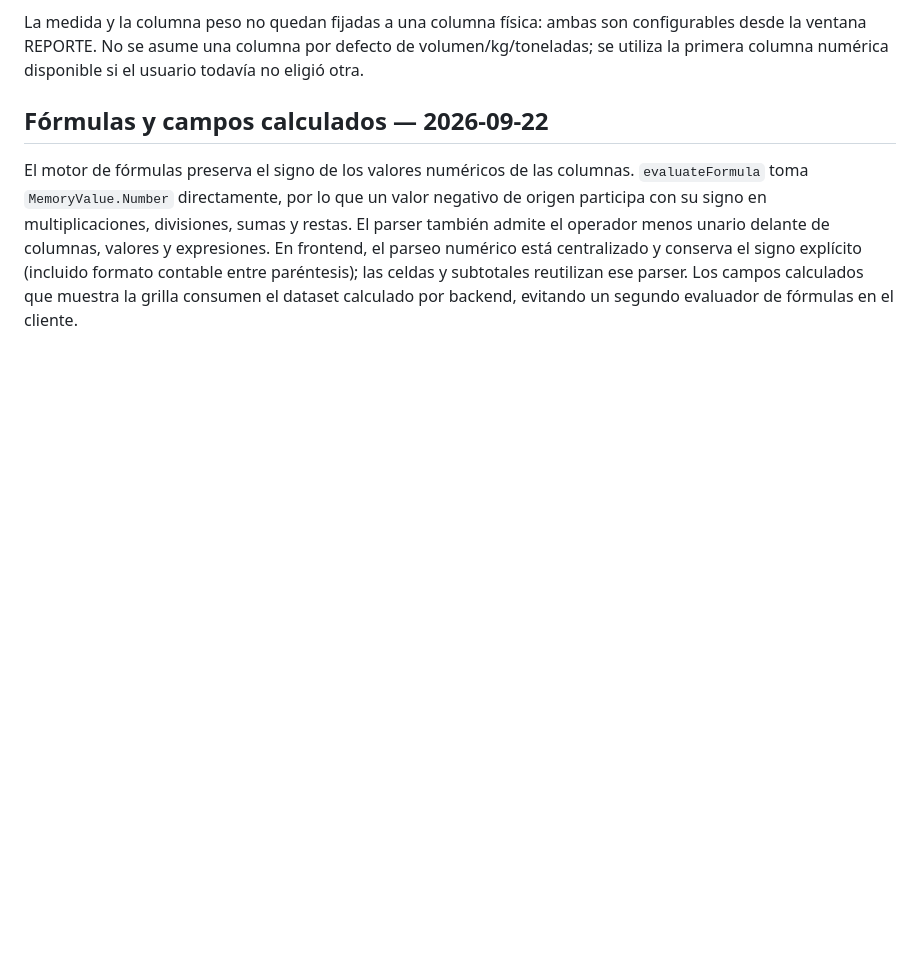
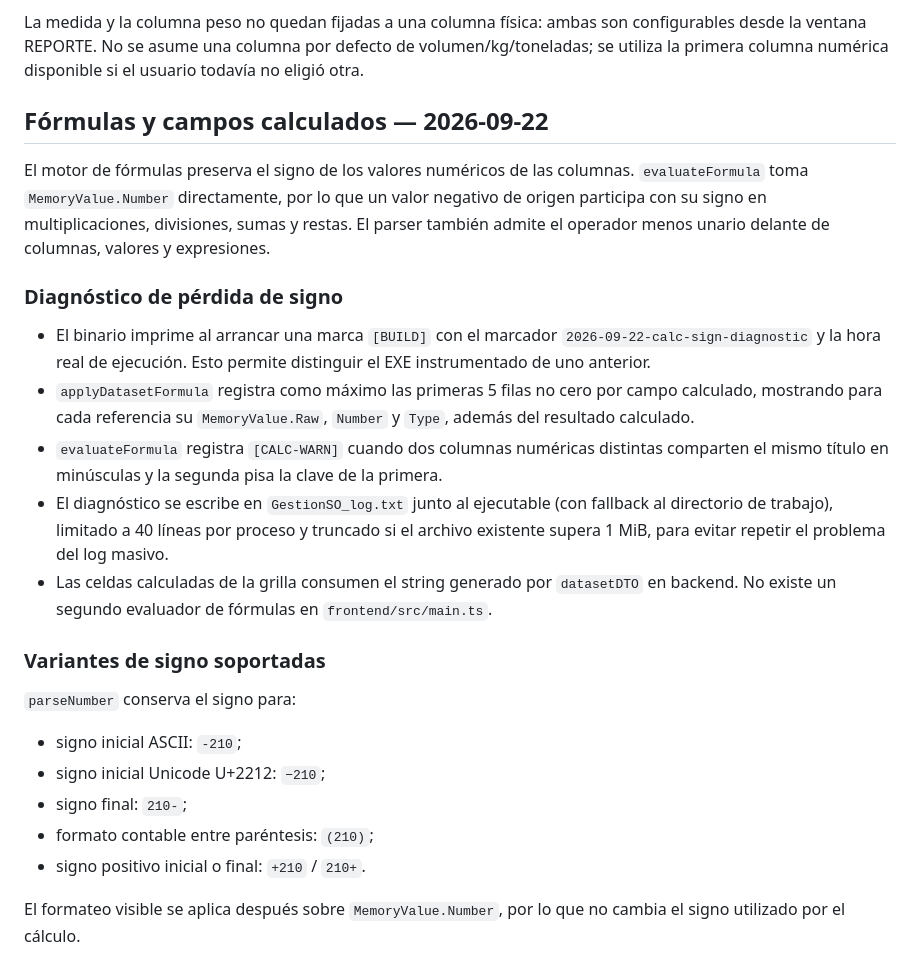
Before and after one commit to fernandezmarcosm-jpg/EXE, a Markdown page: docs/REESCRITURA.md, the part around the change. GitHub-like rendering; blank space fills up the shorter version.

Commit message:
docs: document calculated-field sign diagnostics

```diff
--- a/docs/REESCRITURA.md
+++ b/docs/REESCRITURA.md
@@ -178,4 +178,23 @@ La medida y la columna peso no quedan fijadas a una columna física: ambas son c
 
 ## Fórmulas y campos calculados — 2026-09-22
 
-El motor de fórmulas preserva el signo de los valores numéricos de las columnas. `evaluateFormula` toma `MemoryValue.Number` directamente, por lo que un valor negativo de origen participa con su signo en multiplicaciones, divisiones, sumas y restas. El parser también admite el operador menos unario delante de columnas, valores y expresiones. En frontend, el parseo numérico está centralizado y conserva el signo explícito (incluido formato contable entre paréntesis); las celdas y subtotales reutilizan ese parser. Los campos calculados que muestra la grilla consumen el dataset calculado por backend, evitando un segundo evaluador de fórmulas en el cliente.
+El motor de fórmulas preserva el signo de los valores numéricos de las columnas. `evaluateFormula` toma `MemoryValue.Number` directamente, por lo que un valor negativo de origen participa con su signo en multiplicaciones, divisiones, sumas y restas. El parser también admite el operador menos unario delante de columnas, valores y expresiones.
+
+### Diagnóstico de pérdida de signo
+
+- El binario imprime al arrancar una marca `[BUILD]` con el marcador `2026-09-22-calc-sign-diagnostic` y la hora real de ejecución. Esto permite distinguir el EXE instrumentado de uno anterior.
+- `applyDatasetFormula` registra como máximo las primeras 5 filas no cero por campo calculado, mostrando para cada referencia su `MemoryValue.Raw`, `Number` y `Type`, además del resultado calculado.
+- `evaluateFormula` registra `[CALC-WARN]` cuando dos columnas numéricas distintas comparten el mismo título en minúsculas y la segunda pisa la clave de la primera.
+- El diagnóstico se escribe en `GestionSO_log.txt` junto al ejecutable (con fallback al directorio de trabajo), limitado a 40 líneas por proceso y truncado si el archivo existente supera 1 MiB, para evitar repetir el problema del log masivo.
+- Las celdas calculadas de la grilla consumen el string generado por `datasetDTO` en backend. No existe un segundo evaluador de fórmulas en `frontend/src/main.ts`.
+
+### Variantes de signo soportadas
+
+`parseNumber` conserva el signo para:
+- signo inicial ASCII: `-210`;
+- signo inicial Unicode U+2212: `−210`;
+- signo final: `210-`;
+- formato contable entre paréntesis: `(210)`;
+- signo positivo inicial o final: `+210` / `210+`.
+
+El formateo visible se aplica después sobre `MemoryValue.Number`, por lo que no cambia el signo utilizado por el cálculo.
```
